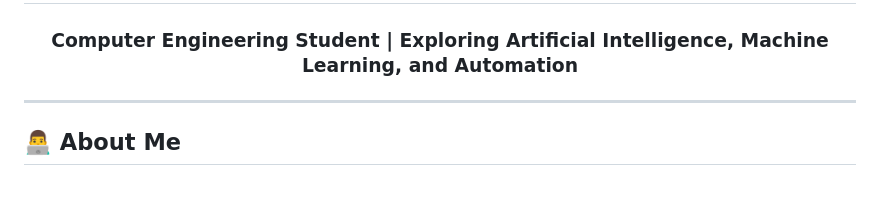
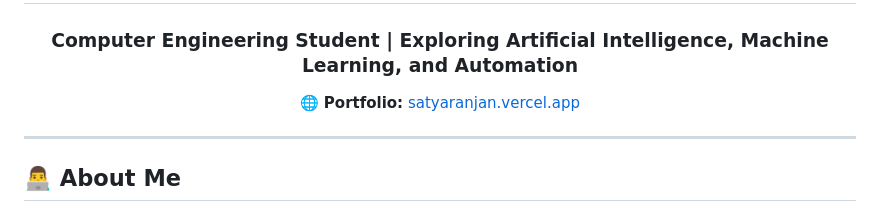
Before and after one commit to SaTyAbHr2005/SaTyAbHr2005, a Markdown page: README.md, the part around the change. GitHub-like rendering.

```diff
--- a/README.md
+++ b/README.md
@@ -1,6 +1,8 @@
 <h1 align="center">Hi 👋, I'm Satyaranjan Behera</h1>
 <h3 align="center">Computer Engineering Student | Exploring Artificial Intelligence, Machine Learning, and Automation</h3>
-
+<p align="center">
+  🌐 <b>Portfolio:</b> <a href="https://satyaranjan.vercel.app/">satyaranjan.vercel.app</a>
+</p>
 
 ---
 
```
